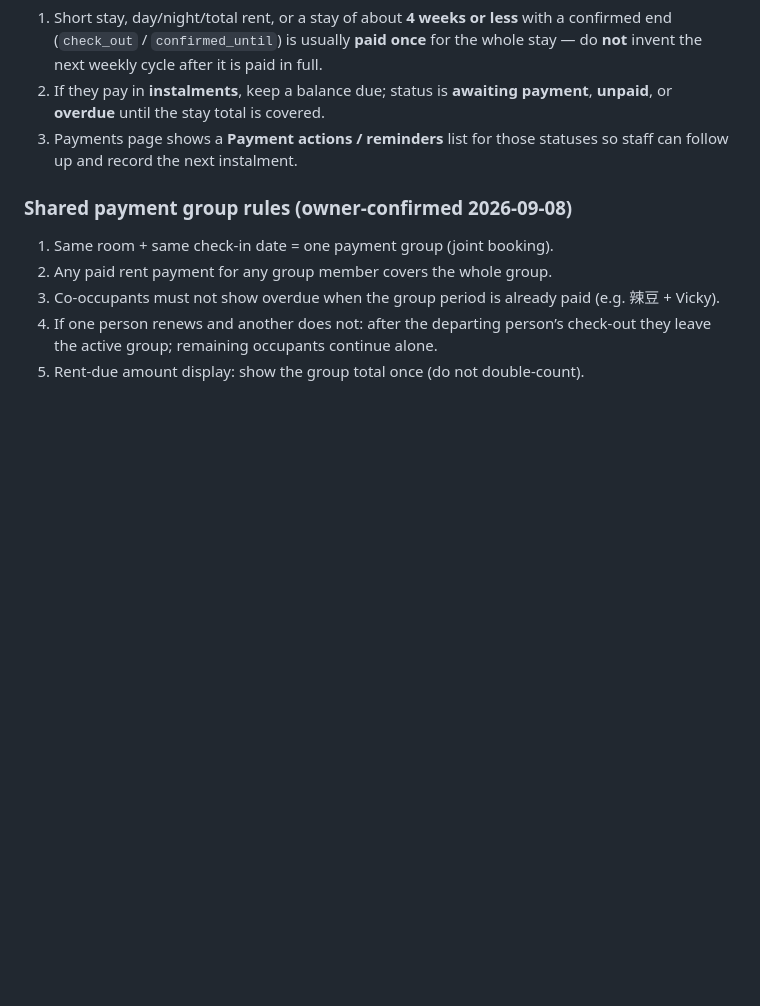
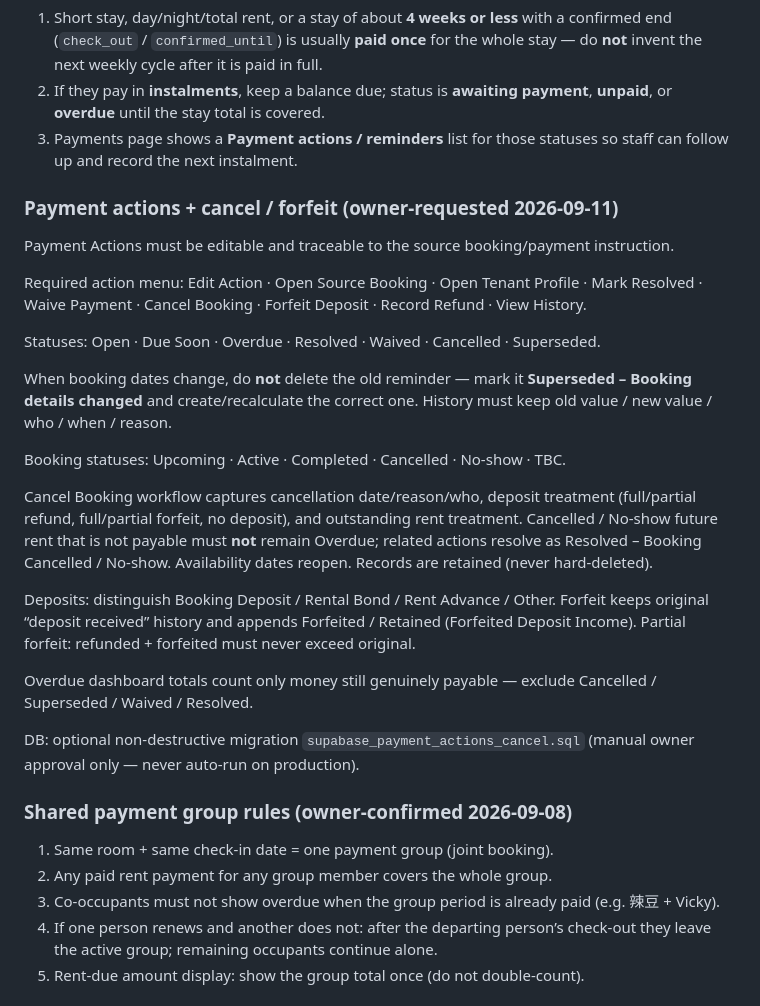
Before and after one commit to Clararentalpm/Rental-pm, a Markdown page: Rental Management/MASTER_REQUIREMENTS.md, the part around the change. Rendered like a GitHub page; blank space fills up the shorter version.

Commit message:
Document payment-action cancel/forfeit rules in MASTER_REQUIREMENTS
Co-authored-by: Clararentalpm <Clararentalpm@users.noreply.github.com>

```diff
--- a/Rental Management/MASTER_REQUIREMENTS.md
+++ b/Rental Management/MASTER_REQUIREMENTS.md
@@ -257,6 +257,26 @@ Do not delete rental history when a tenant leaves.
 2. If they pay in **instalments**, keep a balance due; status is **awaiting payment**, **unpaid**, or **overdue** until the stay total is covered.
 3. Payments page shows a **Payment actions / reminders** list for those statuses so staff can follow up and record the next instalment.
 
+### Payment actions + cancel / forfeit (owner-requested 2026-09-11)
+
+Payment Actions must be editable and traceable to the source booking/payment instruction.
+
+Required action menu: Edit Action · Open Source Booking · Open Tenant Profile · Mark Resolved · Waive Payment · Cancel Booking · Forfeit Deposit · Record Refund · View History.
+
+Statuses: Open · Due Soon · Overdue · Resolved · Waived · Cancelled · Superseded.
+
+When booking dates change, do **not** delete the old reminder — mark it **Superseded – Booking details changed** and create/recalculate the correct one. History must keep old value / new value / who / when / reason.
+
+Booking statuses: Upcoming · Active · Completed · Cancelled · No-show · TBC.
+
+Cancel Booking workflow captures cancellation date/reason/who, deposit treatment (full/partial refund, full/partial forfeit, no deposit), and outstanding rent treatment. Cancelled / No-show future rent that is not payable must **not** remain Overdue; related actions resolve as Resolved – Booking Cancelled / No-show. Availability dates reopen. Records are retained (never hard-deleted).
+
+Deposits: distinguish Booking Deposit / Rental Bond / Rent Advance / Other. Forfeit keeps original “deposit received” history and appends Forfeited / Retained (Forfeited Deposit Income). Partial forfeit: refunded + forfeited must never exceed original.
+
+Overdue dashboard totals count only money still genuinely payable — exclude Cancelled / Superseded / Waived / Resolved.
+
+DB: optional non-destructive migration `supabase_payment_actions_cancel.sql` (manual owner approval only — never auto-run on production).
+
 ### Shared payment group rules (owner-confirmed 2026-09-08)
 
 1. Same room + same check-in date = one payment group (joint booking).
```
